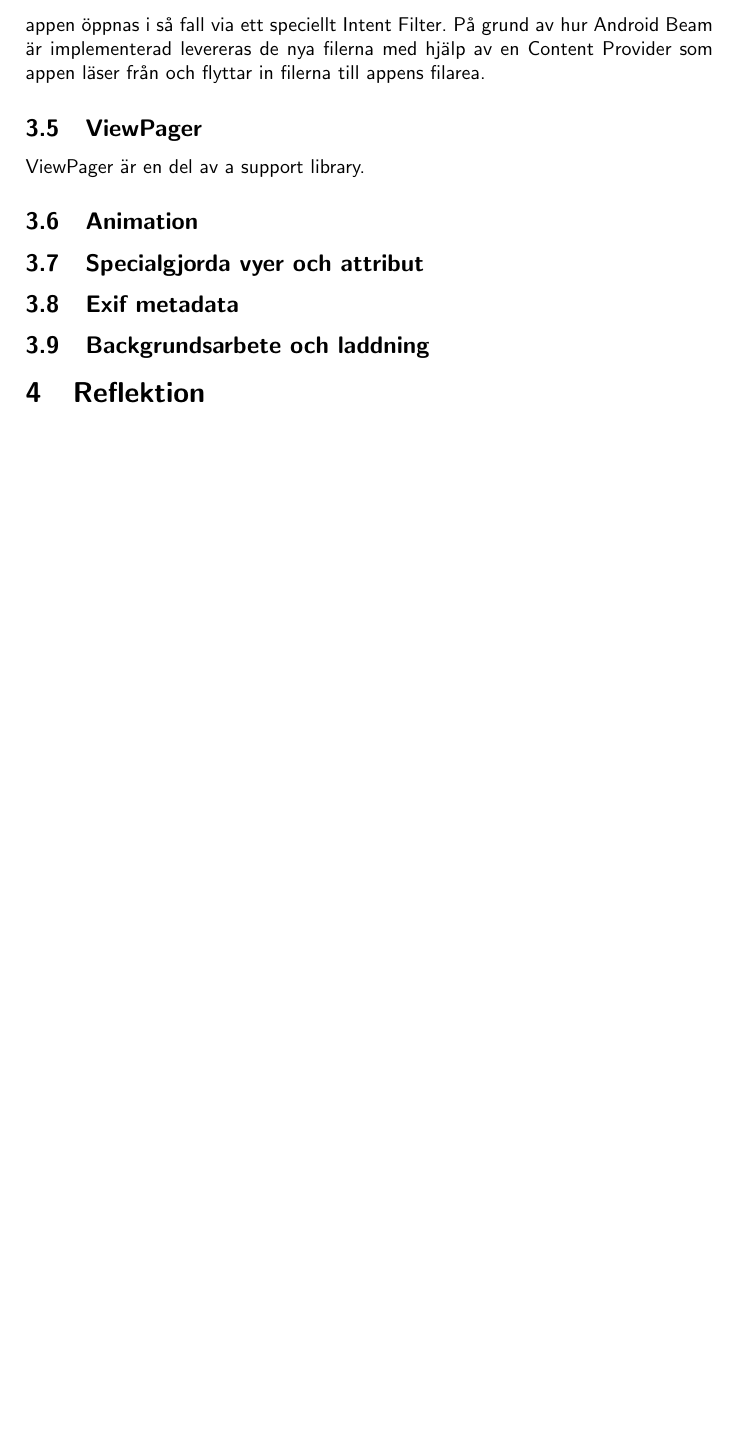
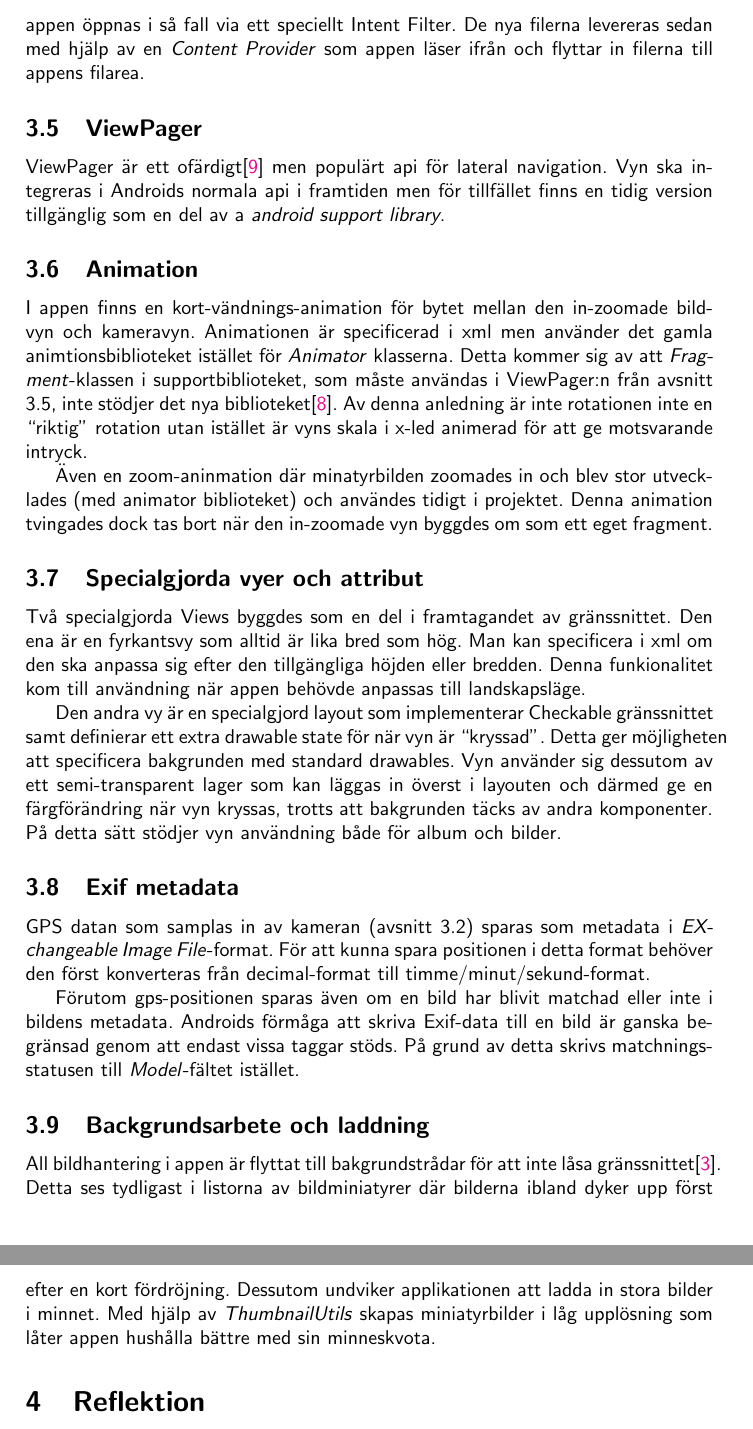
Before and after one commit to dnjstrom/PIcture-Hunter, a LaTeX paper (report/main.tex): part of page 5 of 5 before the commit and two parts of pages 5 and 6 of 6 after it, the two joined at a grey line, cut so that both start at the same text, the shorter picture padded with empty space. Compiled offline with pdfLaTeX.

Commit message:
Finish the technology section.

```diff
--- a/report/main.tex
+++ b/report/main.tex
@@ -113,18 +113,29 @@
 	När en kameran i avsnitt \ref{subsec:camera} öppnas börjar appen fråga efter användarens koordinater. Om dessa funnits i tid till att bilden tas sparas dessa tillsammans med bilden som metadata och används för att ge spelaren som ska matcha bilden en idé om avståndet till platsen där bilden tagits.
 
 \subsection{Near Field Communication (NFC)}
-	För att dela bilder mellan två telefoner använder sig appen av Near Field Communication i from av Android Beam. Överföring av filer med hjälp av Android Beam lades till först i api-nivå 16 vilket sätter detta som minimi-sdk-krav för att kunna använda appen. Så fort telefonen förs nära en annan (ca 4cm) kommer appen kontrollera om det finns bilder markerade. Dessa förs i så fall över till den andra telefonen och appen öppnas i så fall via ett speciellt Intent Filter. På grund av hur Android Beam är implementerad levereras de nya filerna med hjälp av en Content Provider som appen läser från och flyttar in filerna till appens filarea.
+	För att dela bilder mellan två telefoner använder sig appen av Near Field Communication i from av \emph{Android Beam}. Överföring av filer med hjälp av Android Beam lades till först i api-nivå 16 vilket sätter detta som minimi-sdk-krav för att kunna använda appen. Så fort telefonen förs nära en annan (ca 4cm) kommer appen kontrollera om det finns bilder markerade. Dessa förs i så fall över till den andra telefonen och appen öppnas i så fall via ett speciellt Intent Filter. De nya filerna levereras sedan med hjälp av en \emph{Content Provider} som appen läser ifrån och flyttar in filerna till appens filarea.
 
 \subsection{ViewPager}
-	ViewPager är en del av a support library.
+\label{subsec:viewpager}
+	ViewPager är ett ofärdigt\cite{ViewPager} men populärt api för lateral navigation. Vyn ska integreras i Androids normala api i framtiden men för tillfället finns en tidig version tillgänglig som en del av a \emph{android support library}.
 
 \subsection{Animation}
+	I appen finns en kort-vändnings-animation för bytet mellan den in-zoomade bildvyn och kameravyn. Animationen är specificerad i xml men använder det gamla animtionsbiblioteket istället för \emph{Animator} klasserna. Detta kommer sig av att \emph{Fragment}-klassen i supportbiblioteket, som måste användas i ViewPager:n från avsnitt \ref{subsec:viewpager}, inte stödjer det nya biblioteket\cite{SupportAnimator}. Av denna anledning är inte rotationen inte en ``riktig'' rotation utan istället är vyns skala i x-led animerad för att ge motsvarande intryck.
+
+	Även en zoom-aninmation där minatyrbilden zoomades in och blev stor utvecklades (med animator biblioteket) och användes tidigt i projektet. Denna animation tvingades dock tas bort när den in-zoomade vyn byggdes om som ett eget fragment.
 
 \subsection{Specialgjorda vyer och attribut}
+	Två specialgjorda Views byggdes som en del i framtagandet av gränssnittet. Den ena är en fyrkantsvy som alltid är lika bred som hög. Man kan specificera i xml om den ska anpassa sig efter den tillgängliga höjden eller bredden. Denna funkionalitet kom till användning när appen behövde anpassas till landskapsläge.
+
+	Den andra vy är en specialgjord layout som implementerar Checkable gränssnittet samt definierar ett extra drawable state för när vyn är ``kryssad''. Detta ger möjligheten att specificera bakgrunden med standard drawables. Vyn använder sig dessutom av ett semi-transparent lager som kan läggas in överst i layouten och därmed ge en färgförändring när vyn kryssas, trotts att bakgrunden täcks av andra komponenter. På detta sätt stödjer vyn användning både för album och bilder.
 
 \subsection{Exif metadata}
+	GPS datan som samplas in av kameran (avsnitt \ref{subsec:camera}) sparas som metadata i \emph{EXchangeable Image File}-format. För att kunna spara positionen i detta format behöver den först konverteras från decimal-format till timme/minut/sekund-format.
+
+	Förutom gps-positionen sparas även om en bild har blivit matchad eller inte i bildens metadata. Androids förmåga att skriva Exif-data till en bild är ganska begränsad genom att endast vissa taggar stöds. På grund av detta skrivs matchnings-statusen till \emph{Model}-fältet istället.
 
 \subsection{Backgrundsarbete och laddning}
+	All bildhantering i appen är flyttat till bakgrundstrådar för att inte låsa gränssnittet\cite{BitmapProcessing}. Detta ses tydligast i listorna av bildminiatyrer där bilderna ibland dyker upp först efter en kort fördröjning. Dessutom undviker applikationen att ladda in stora bilder i minnet. Med hjälp av \emph{ThumbnailUtils} skapas miniatyrbilder i låg upplösning som låter appen hushålla bättre med sin minneskvota.
 
 
 \section{Reflektion}
```
Also changed, not shown: report/references.bib (+18 -0 lines), report/main.tex (6 more changed lines).
